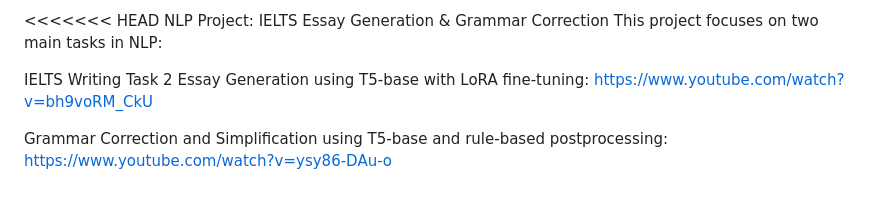
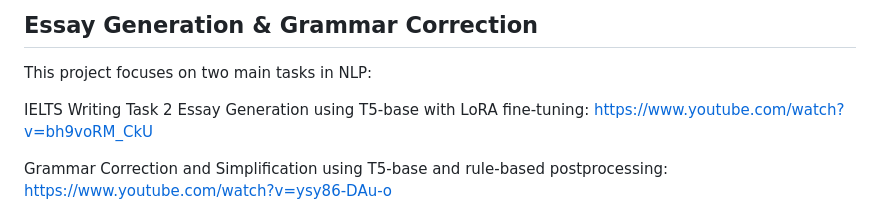
Before and after one commit to WarisJaima/NLP-Project, a Markdown page: README.md, the part around the change. Drawn GitHub-style.

```diff
--- a/README.md
+++ b/README.md
@@ -1,8 +1,8 @@
-<<<<<<< HEAD
-NLP Project: IELTS Essay Generation & Grammar Correction
+## Essay Generation & Grammar Correction
 This project focuses on two main tasks in NLP:
 
-IELTS Writing Task 2 Essay Generation using T5-base with LoRA fine-tuning: https://www.youtube.com/watch?v=bh9voRM_CkU
+IELTS Writing Task 2 Essay Generation using T5-base with LoRA fine-tuning:
+https://www.youtube.com/watch?v=bh9voRM_CkU
 
 Grammar Correction and Simplification using T5-base and rule-based postprocessing: https://www.youtube.com/watch?v=ysy86-DAu-o
 
```
